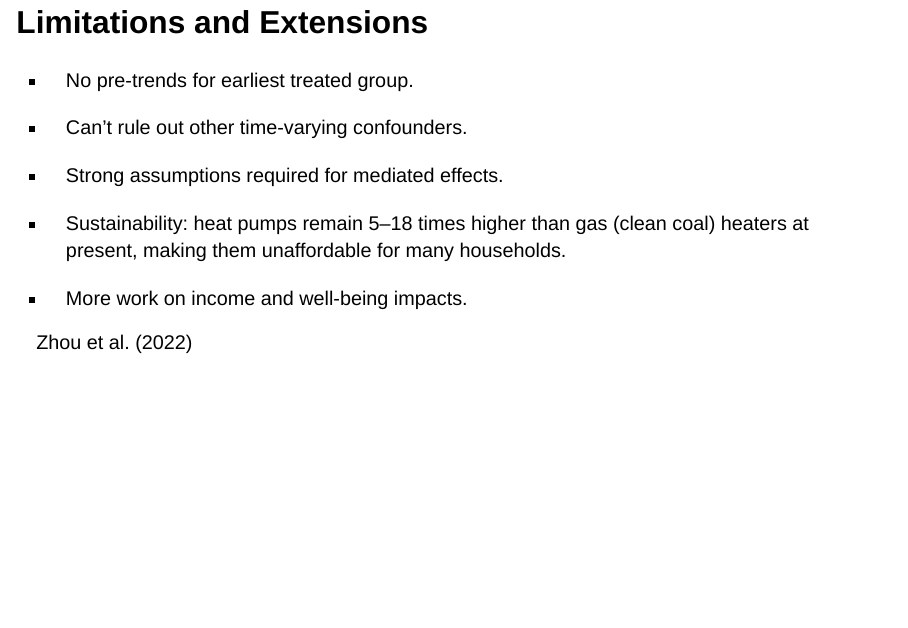
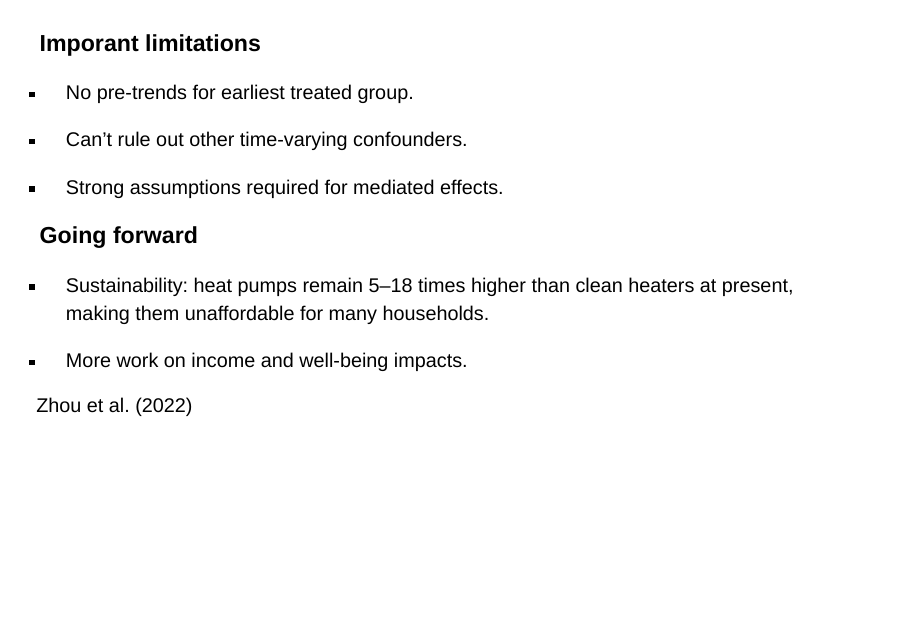
Before and after one commit to sbh4th/rff-bhet, a Quarto document (rff-bhet.qmd): page 71 of 74. Rendered offline with R 4.5, knitr and Pandoc in place of Quarto, with nearby package versions; drawn as Slidy slides in place of the format the file asks for.

Commit message:
Revise conclusions

```diff
--- a/rff-bhet.qmd
+++ b/rff-bhet.qmd
@@ -1153,7 +1153,9 @@ ETWFE model adjusted for time-varying covariates. Mediators set to untreated bas
  - Some evidence of cohort heterogeneity
  - BP impacts largely mediated by PM~2.5~ and temperature
 
-## Limitations and Extensions
+##
+
+### Imporant limitations
 
 - No pre-trends for earliest treated group.
 
@@ -1161,7 +1163,9 @@ ETWFE model adjusted for time-varying covariates. Mediators set to untreated bas
 
 - Strong assumptions required for mediated effects.
 
-- Sustainability: heat pumps remain 5–18 times higher than gas (clean coal) heaters at present, making them unaffordable for many households.
+### Going forward
+
+- Sustainability: heat pumps remain 5–18 times higher than clean heaters at present, making them unaffordable for many households.
 
 - More work on income and well-being impacts.
 
```
Also changed, not shown: docs/search.json, 1 other file.
